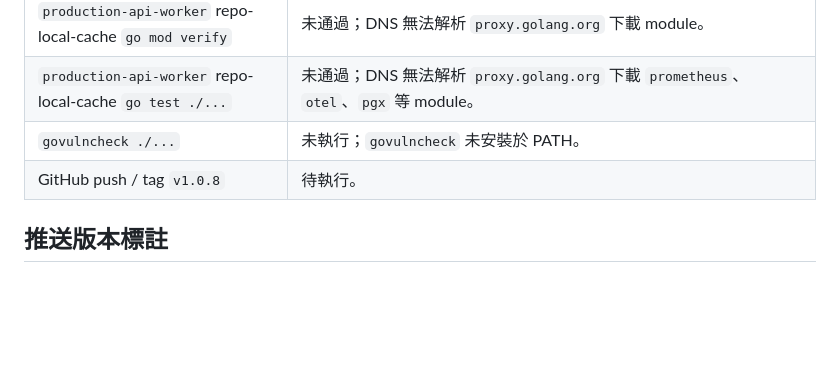
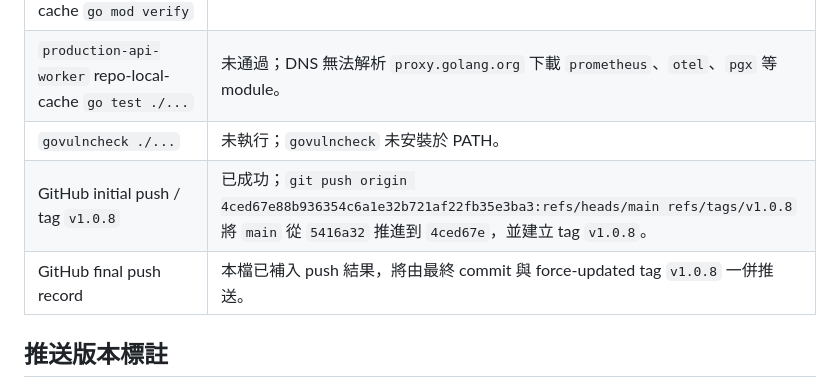
Before and after one commit to JasonChiu1984/golang-note, a Markdown page: 更新資料/2026-05-13-050457-v1.0.8-更新紀錄.md, the part around the change. Drawn GitHub-style; blank space fills up the shorter version.

Commit message:
docs: record v1.0.8 push result

```diff
--- a/更新資料/2026-05-13-050457-v1.0.8-更新紀錄.md
+++ b/更新資料/2026-05-13-050457-v1.0.8-更新紀錄.md
@@ -48,7 +48,8 @@
 | `production-api-worker` repo-local-cache `go mod verify` | 未通過；DNS 無法解析 `proxy.golang.org` 下載 module。 |
 | `production-api-worker` repo-local-cache `go test ./...` | 未通過；DNS 無法解析 `proxy.golang.org` 下載 `prometheus`、`otel`、`pgx` 等 module。 |
 | `govulncheck ./...` | 未執行；`govulncheck` 未安裝於 PATH。 |
-| GitHub push / tag `v1.0.8` | 待執行。 |
+| GitHub initial push / tag `v1.0.8` | 已成功；`git push origin 4ced67e88b936354c6a1e32b721af22fb35e3ba3:refs/heads/main refs/tags/v1.0.8` 將 `main` 從 `5416a32` 推進到 `4ced67e`，並建立 tag `v1.0.8`。 |
+| GitHub final push record | 本檔已補入 push 結果，將由最終 commit 與 force-updated tag `v1.0.8` 一併推送。 |
 
 ## 推送版本標註
 
```
